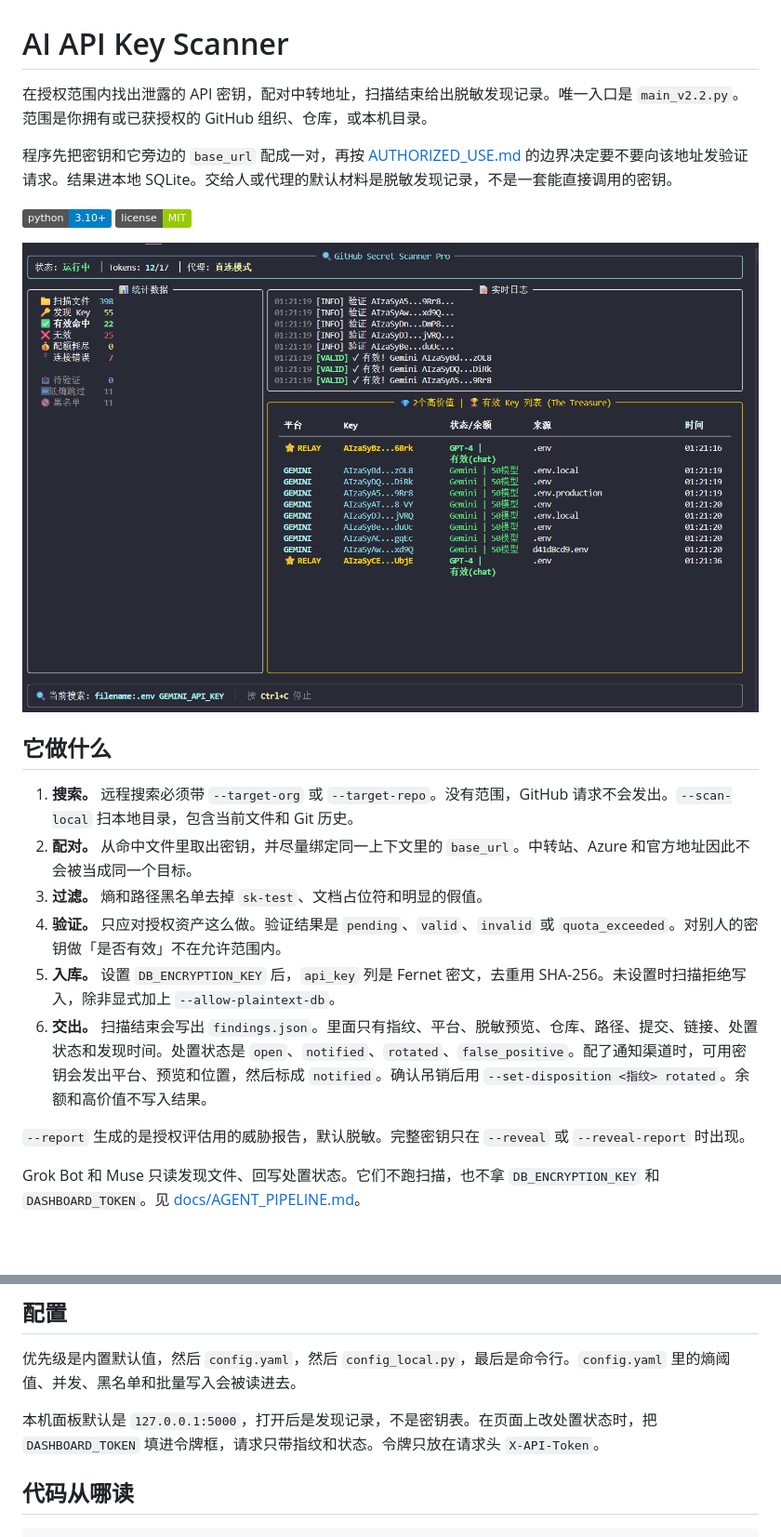
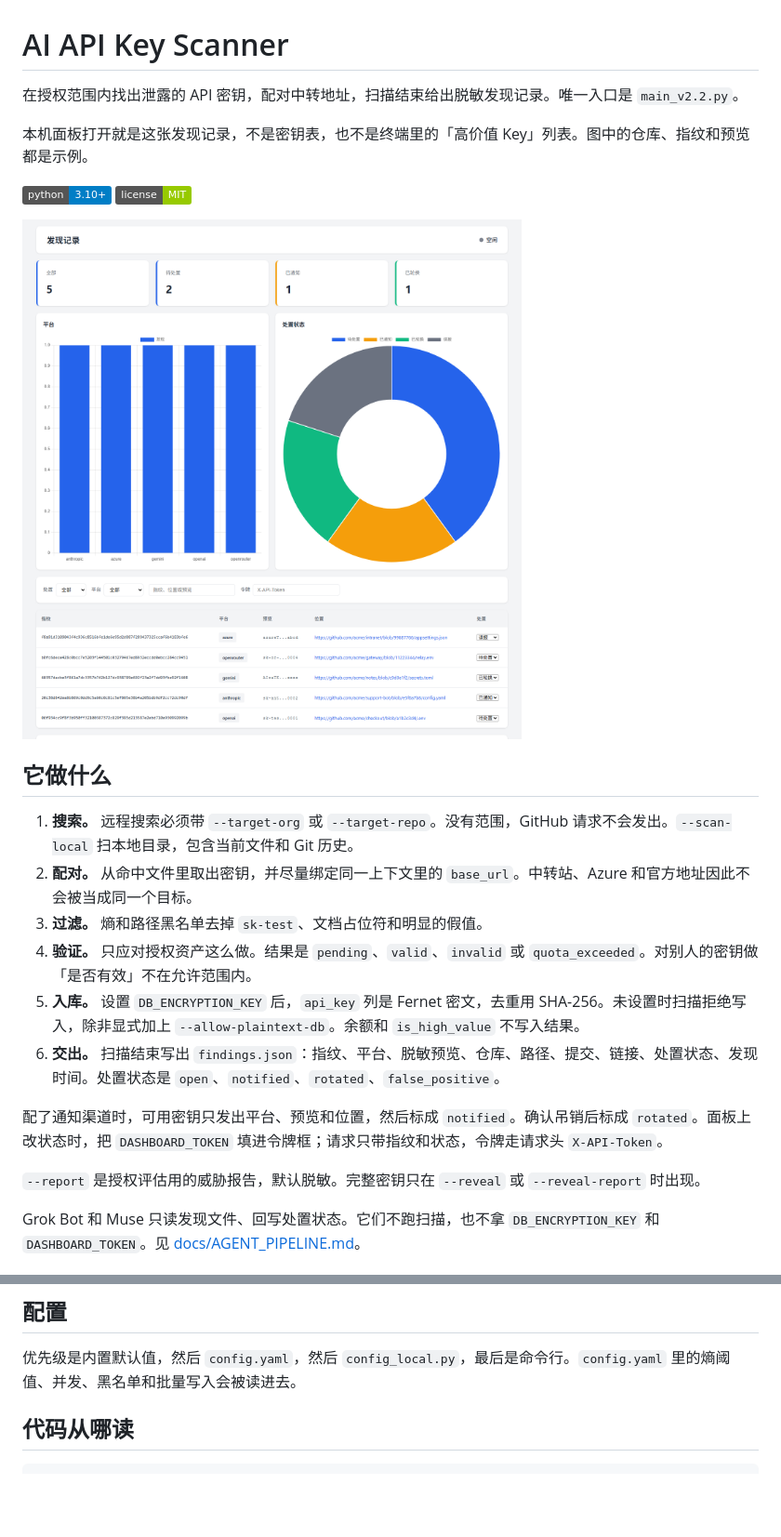
Before and after one commit to Coff0xc/Github-API-scan, a Markdown page: README.md, 2 parts joined by grey strips. Shown: that part at 93% size. Drawn GitHub-style; pictures changed too: assets/screenshot.png; badges without logos; blank space fills up the shorter version.

Commit message:
docs: 用发现记录面板替换 README 截图
旧图是终端里的高价值 Key 列表。新图是本机面板：指纹、平台、脱敏预览、位置和处置状态。示例数据不是真实密钥。分页按钮改为中文。

```diff
--- a/README.md
+++ b/README.md
@@ -1,24 +1,26 @@
 # AI API Key Scanner
 
-在授权范围内找出泄露的 API 密钥，配对中转地址，扫描结束给出脱敏发现记录。唯一入口是 `main_v2.2.py`。范围是你拥有或已获授权的 GitHub 组织、仓库，或本机目录。
+在授权范围内找出泄露的 API 密钥，配对中转地址，扫描结束给出脱敏发现记录。唯一入口是 `main_v2.2.py`。
 
-程序先把密钥和它旁边的 `base_url` 配成一对，再按 [AUTHORIZED_USE.md](AUTHORIZED_USE.md) 的边界决定要不要向该地址发验证请求。结果进本地 SQLite。交给人或代理的默认材料是脱敏发现记录，不是一套能直接调用的密钥。
+本机面板打开就是这张发现记录，不是密钥表，也不是终端里的「高价值 Key」列表。图中的仓库、指纹和预览都是示例。
 
 ![Python](https://img.shields.io/badge/python-3.10+-blue.svg)
 ![License](https://img.shields.io/badge/license-MIT-green.svg)
 
-<img src="assets/screenshot.png" alt="Dashboard" width="800"/>
+<img src="assets/screenshot.png" alt="发现记录面板：指纹、平台、脱敏预览、位置和处置状态" width="900"/>
 
 ## 它做什么
 
 1. **搜索。** 远程搜索必须带 `--target-org` 或 `--target-repo`。没有范围，GitHub 请求不会发出。`--scan-local` 扫本地目录，包含当前文件和 Git 历史。
 2. **配对。** 从命中文件里取出密钥，并尽量绑定同一上下文里的 `base_url`。中转站、Azure 和官方地址因此不会被当成同一个目标。
 3. **过滤。** 熵和路径黑名单去掉 `sk-test`、文档占位符和明显的假值。
-4. **验证。** 只应对授权资产这么做。验证结果是 `pending`、`valid`、`invalid` 或 `quota_exceeded`。对别人的密钥做「是否有效」不在允许范围内。
-5. **入库。** 设置 `DB_ENCRYPTION_KEY` 后，`api_key` 列是 Fernet 密文，去重用 SHA-256。未设置时扫描拒绝写入，除非显式加上 `--allow-plaintext-db`。
-6. **交出。** 扫描结束会写出 `findings.json`。里面只有指纹、平台、脱敏预览、仓库、路径、提交、链接、处置状态和发现时间。处置状态是 `open`、`notified`、`rotated`、`false_positive`。配了通知渠道时，可用密钥会发出平台、预览和位置，然后标成 `notified`。确认吊销后用 `--set-disposition <指纹> rotated`。余额和高价值不写入结果。
+4. **验证。** 只应对授权资产这么做。结果是 `pending`、`valid`、`invalid` 或 `quota_exceeded`。对别人的密钥做「是否有效」不在允许范围内。
+5. **入库。** 设置 `DB_ENCRYPTION_KEY` 后，`api_key` 列是 Fernet 密文，去重用 SHA-256。未设置时扫描拒绝写入，除非显式加上 `--allow-plaintext-db`。余额和 `is_high_value` 不写入结果。
+6. **交出。** 扫描结束写出 `findings.json`：指纹、平台、脱敏预览、仓库、路径、提交、链接、处置状态、发现时间。处置状态是 `open`、`notified`、`rotated`、`false_positive`。
 
-`--report` 生成的是授权评估用的威胁报告，默认脱敏。完整密钥只在 `--reveal` 或 `--reveal-report` 时出现。
+配了通知渠道时，可用密钥只发出平台、预览和位置，然后标成 `notified`。确认吊销后标成 `rotated`。面板上改状态时，把 `DASHBOARD_TOKEN` 填进令牌框；请求只带指纹和状态，令牌走请求头 `X-API-Token`。
+
+`--report` 是授权评估用的威胁报告，默认脱敏。完整密钥只在 `--reveal` 或 `--reveal-report` 时出现。
 
 Grok Bot 和 Muse 只读发现文件、回写处置状态。它们不跑扫描，也不拿 `DB_ENCRYPTION_KEY` 和 `DASHBOARD_TOKEN`。见 [docs/AGENT_PIPELINE.md](docs/AGENT_PIPELINE.md)。
 
@@ -80,8 +84,6 @@ OpenAI、Anthropic、Gemini、Azure OpenAI、xAI、Meta Llama、OpenRouter、Por
 ## 配置
 
 优先级是内置默认值，然后 `config.yaml`，然后 `config_local.py`，最后是命令行。`config.yaml` 里的熵阈值、并发、黑名单和批量写入会被读进去。
-
-本机面板默认是 `127.0.0.1:5000`，打开后是发现记录，不是密钥表。在页面上改处置状态时，把 `DASHBOARD_TOKEN` 填进令牌框，请求只带指纹和状态。令牌只放在请求头 `X-API-Token`。
 
 ## 代码从哪读
 
```
Also changed, not shown: other parts of README.md (+4 -2 lines), 1 other file.
